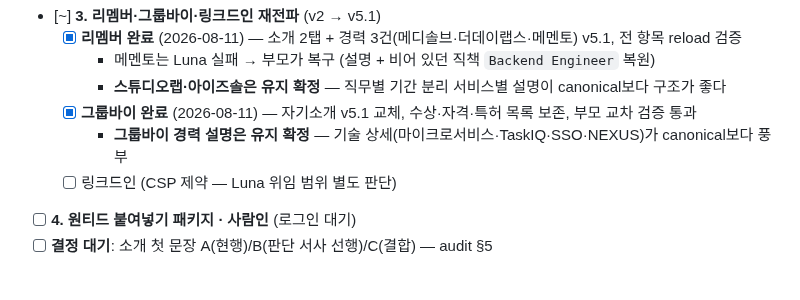
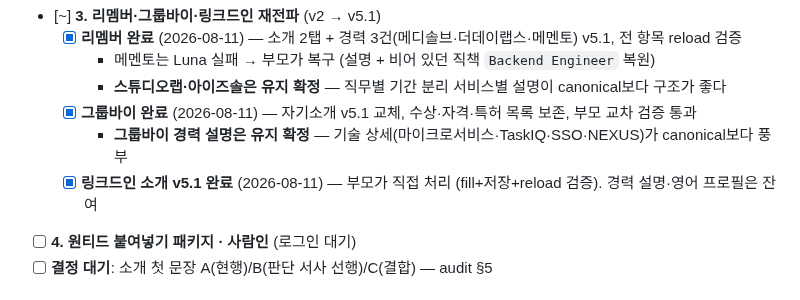
Before and after one commit to Dae-Jeong/Dae-Jeong, a Markdown page: wiki/context/todo.md, the part around the change. Rendered like a GitHub page.

Commit message:
sync(linkedin): 소개 v5.1 교체 — 재전파 3플랫폼 완료
리멤버(Luna)·그룹바이(Luna)·링크드인(부모 직접, CSP로 fill 방식) 소개가
전부 v5.1로 정렬됐다. 남은 재전파 대상은 링크드인 경력 설명·영어 프로필,
웹 이력서(코드), 원티드 붙여넣기 패키지, 사람인(로그인 대기).

Co-Authored-By: Claude Opus 5 <noreply@anthropic.com>

```diff
--- a/wiki/context/todo.md
+++ b/wiki/context/todo.md
@@ -140,7 +140,7 @@ owner: [copy-structure-audit](../evidence/audits/2026-08-10-copy-structure-audit
     - **스튜디오랩·아이즈솔은 유지 확정** — 직무별 기간 분리 서비스별 설명이 canonical보다 구조가 좋다
   - [x] **그룹바이 완료** (2026-08-11) — 자기소개 v5.1 교체, 수상·자격·특허 목록 보존, 부모 교차 검증 통과
     - **그룹바이 경력 설명은 유지 확정** — 기술 상세(마이크로서비스·TaskIQ·SSO·NEXUS)가 canonical보다 풍부
-  - [ ] 링크드인 (CSP 제약 — Luna 위임 범위 별도 판단)
+  - [x] **링크드인 소개 v5.1 완료** (2026-08-11) — 부모가 직접 처리 (fill+저장+reload 검증). 경력 설명·영어 프로필은 잔여
 - [ ] **4. 원티드 붙여넣기 패키지 · 사람인** (로그인 대기)
 - [ ] **결정 대기**: 소개 첫 문장 A(현행)/B(판단 서사 선행)/C(결합) — audit §5
 
```
